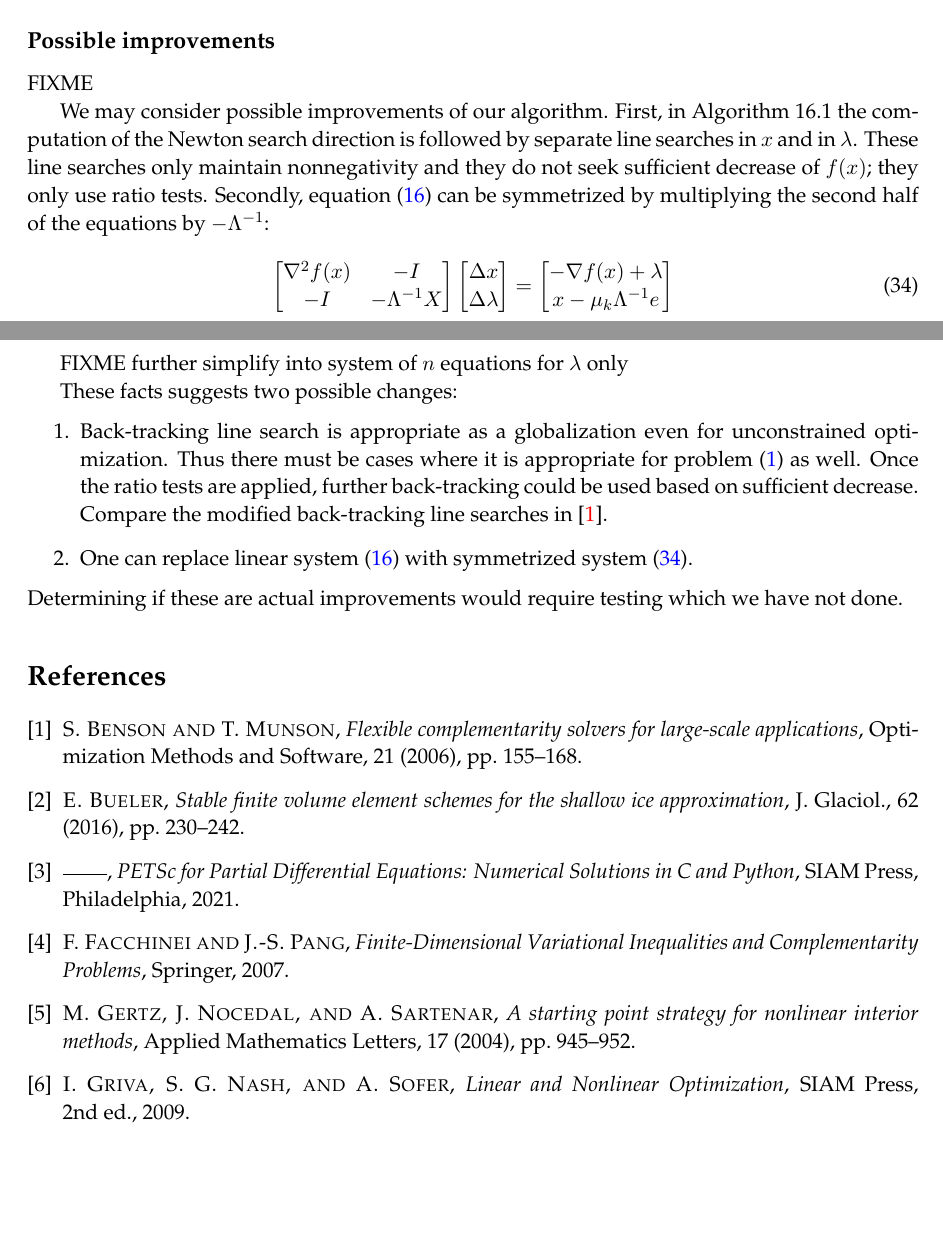
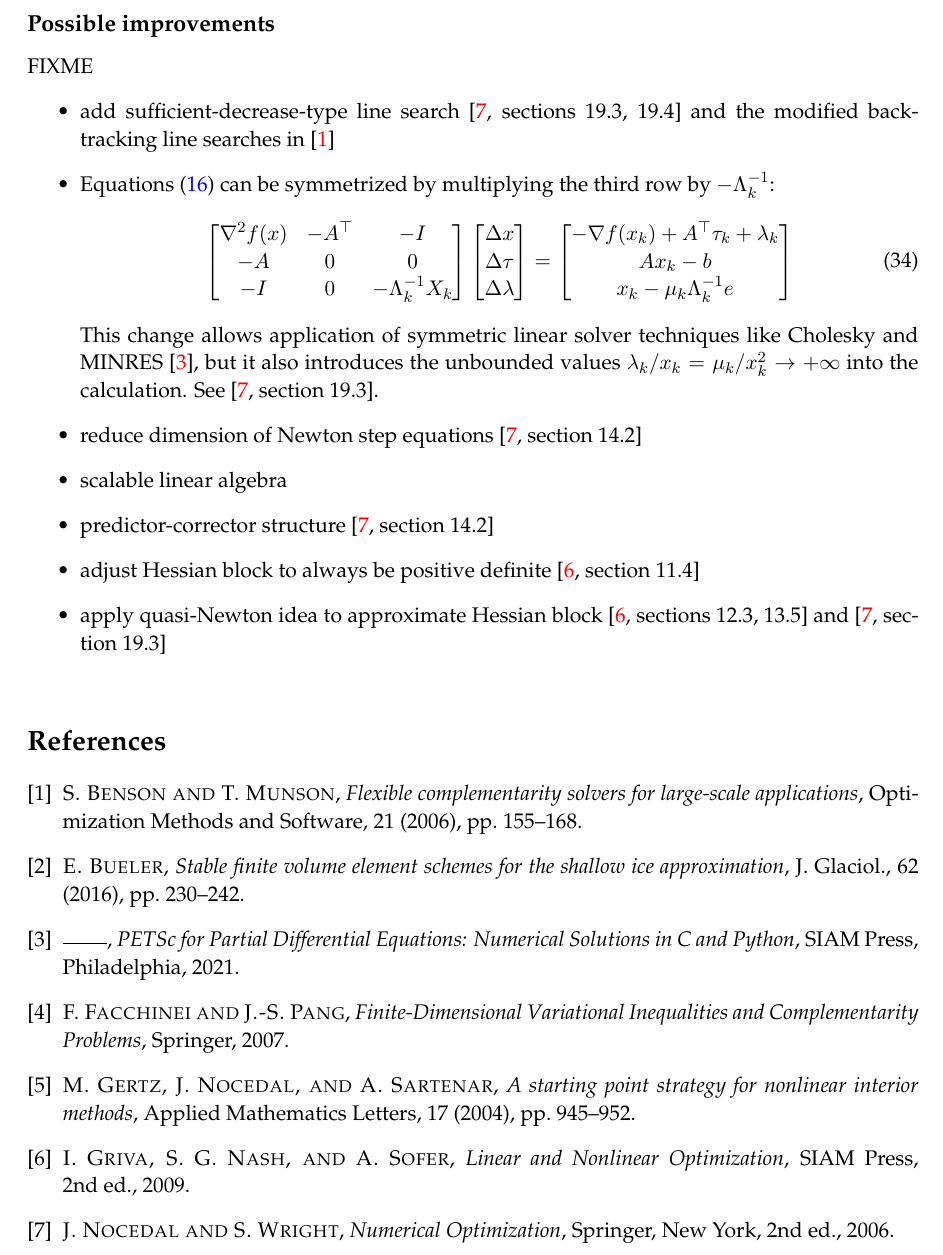
Before and after one commit to bueler/popdip, a LaTeX paper (doc/doc.tex): two parts of pages 11 and 12 of 13 before the commit and part of page 12 of 13 after it, the two joined at a grey line, cut so that both start at the same text, the shorter picture padded with empty space. Compiled offline with pdfLaTeX.

Commit message:
better "possible improvements" section; cites Nocedal & Wright

```diff
--- a/doc/doc.tex
+++ b/doc/doc.tex
@@ -504,40 +506,43 @@ Hessian matrix
 \end{bmatrix}
 \end{equation}
 
+%\subsubsection*{Example 4.}
+%FIXME Application to glacier problem.  Note a primal-dual interior point method for a glacier problem appears in \cite{Calvoetal2003}
+
+
 \subsection*{Possible improvements}
 
 FIXME
-
-We may consider possible improvements of our algorithm.  First, in Algorithm 16.1 the computation of the Newton search direction is followed by separate line searches in $x$ and in $\lambda$.  These line searches only maintain nonnegativity and they do not seek sufficient decrease of $f(x)$; they only use ratio tests.  Secondly, equation \eqref{eq:newtonstep} can be symmetrized by multiplying the second half of the equations by $-\Lambda^{-1}$:
+\begin{itemize}
+\item add sufficient-decrease-type line search \cite[sections 19.3, 19.4]{NocedalWright2006} and the modified back-tracking line searches in \cite{BensonMunson2006}
+\item Equations \eqref{eq:newtonstep} can be symmetrized by multiplying the third row by $-\Lambda_k^{-1}$:
 \begin{equation}
 \begin{bmatrix}
-\grad^2 f(x) & - I \\
--I & - \Lambda^{-1} X
+\grad^2 f(x) & -A^\top & - I \\
+-A & 0 & 0 \\
+-I & 0 & - \Lambda_k^{-1} X_k
 \end{bmatrix}
 \begin{bmatrix}
 \Delta x \\
-\Delta \lambda
+\Delta\tau \\
+\Delta\lambda
 \end{bmatrix}
 =
 \begin{bmatrix}
--\grad f(x) + \lambda \\
-x - \mu_k \Lambda^{-1} e
+-\grad f(x_k) + A^\top \tau_k + \lambda_k \\
+A x_k - b \\
+x_k - \mu_k \Lambda_k^{-1} e
 \end{bmatrix}
  \label{eq:symmnewtonstep}
 \end{equation}
+This change allows application of symmetric linear solver techniques like Cholesky and MINRES \cite{Bueler2021}, but it also introduces the unbounded values $\lambda_k/x_k = \mu_k/x_k^2 \to +\infty$ into the calculation.  See \cite[section 19.3]{NocedalWright2006}.
+\item reduce dimension of Newton step equations \cite[section 14.2]{NocedalWright2006}
+\item scalable linear algebra
+\item predictor-corrector structure \cite[section 14.2]{NocedalWright2006}
+\item adjust Hessian block to always be positive definite \cite[section 11.4]{GrivaNashSofer2009}
+\item apply quasi-Newton idea to approximate Hessian block \cite[sections 12.3, 13.5]{GrivaNashSofer2009} and \cite[section 19.3]{NocedalWright2006}
+\end{itemize}
 
-FIXME further simplify into system of $n$ equations for $\lambda$ only
-
-These facts suggests two possible changes:
-\begin{enumerate}
-\item Back-tracking line search is appropriate as a globalization even for unconstrained optimization.  Thus there must be cases where it is appropriate for problem \eqref{eq:problem} as well.  Once the ratio tests are applied, further back-tracking could be used based on sufficient decrease.  Compare the modified back-tracking line searches in \cite{BensonMunson2006}.
-\item One can replace linear system \eqref{eq:newtonstep} with symmetrized system \eqref{eq:symmnewtonstep}.
-\end{enumerate}
-Determining if these are actual improvements would require testing which we have not done.
-
-
-%\subsection*{Application to example problem (\texttt{glacier}).}
-%FIXME a primal-dual interior point method for a glacier problem appears in \cite{Calvoetal2003}
 
 \medskip
 
```
Also changed, not shown: doc/doc.tex (16 more changed lines).
